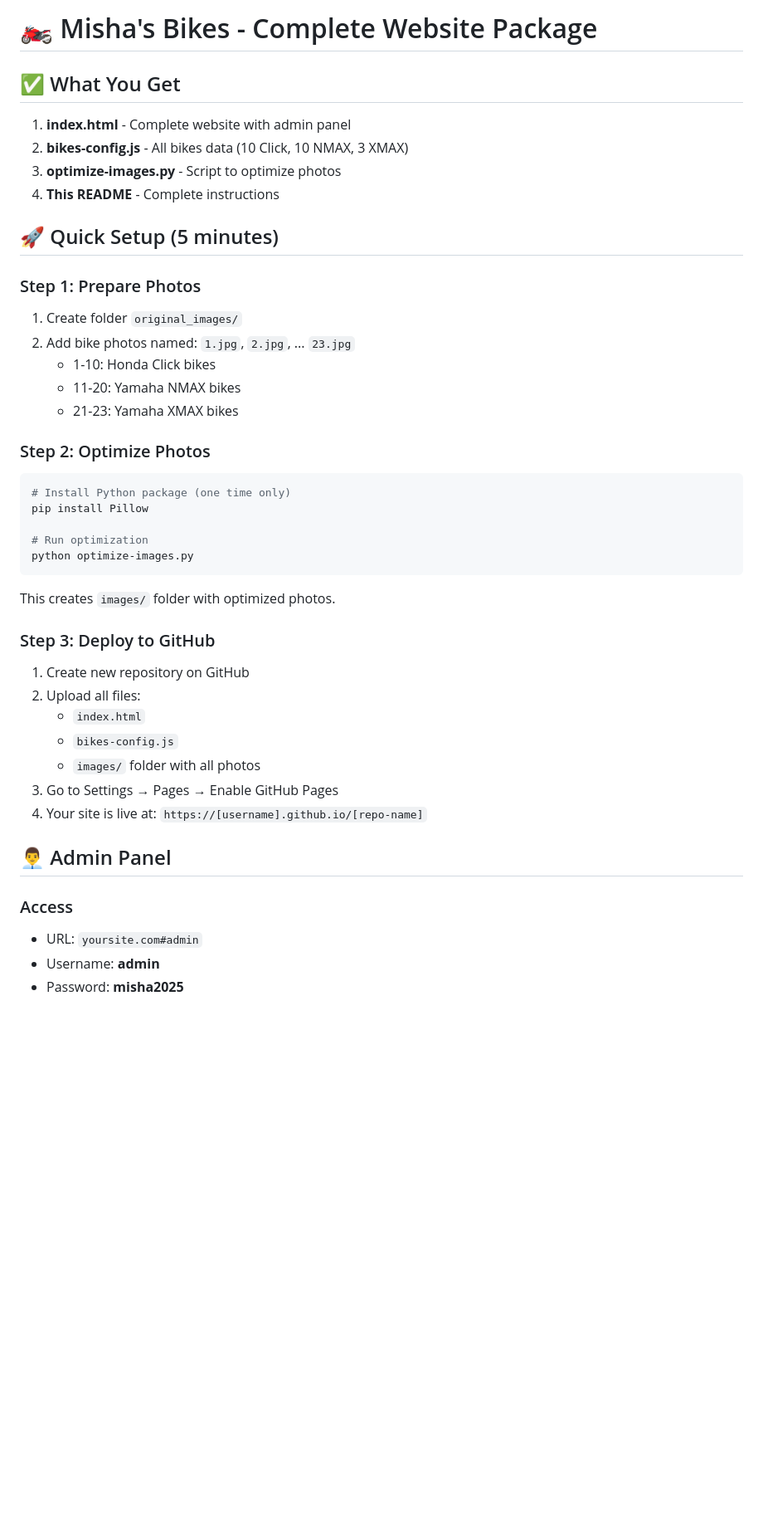
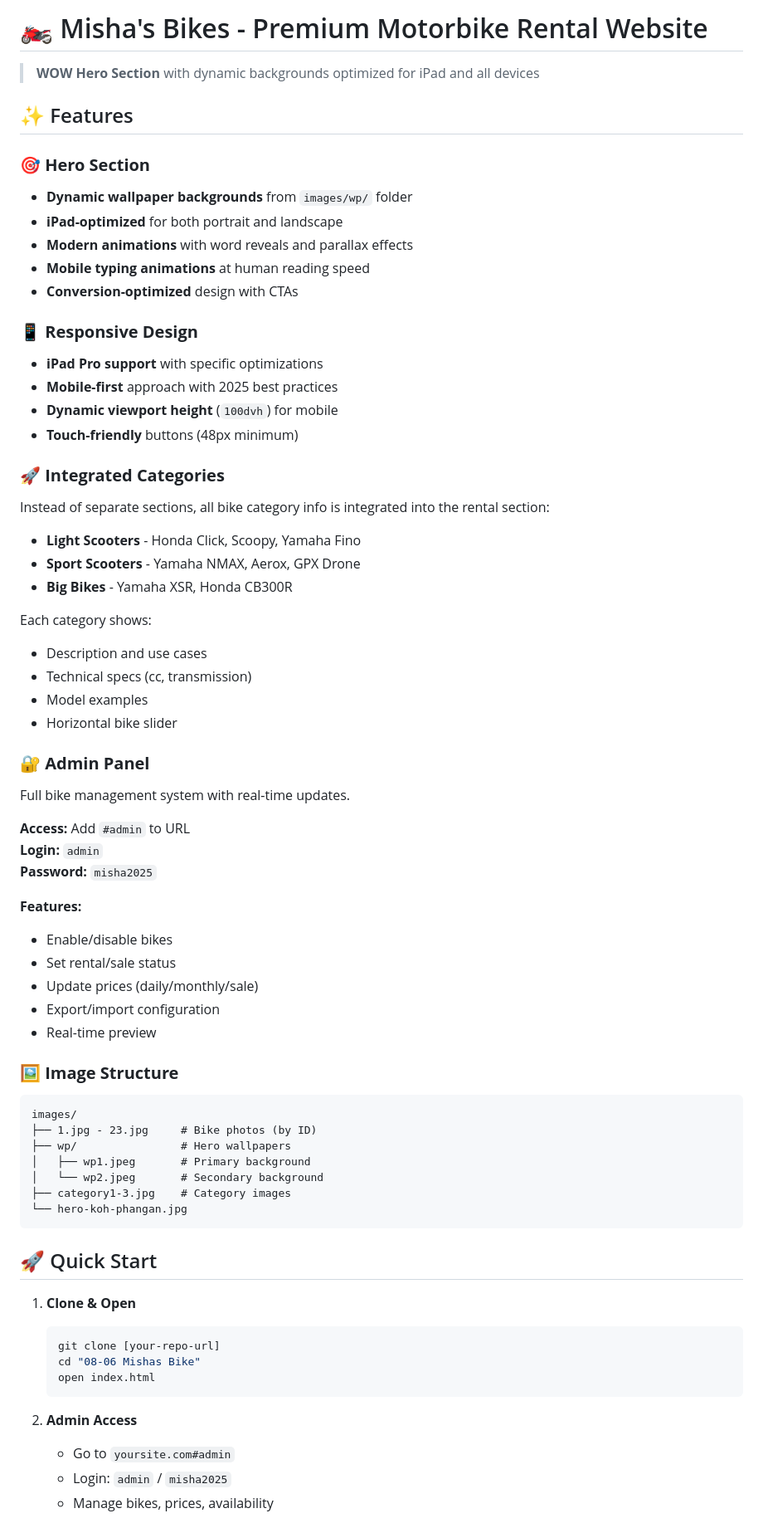
Before and after one commit to aumsound/easy-ride, a Markdown page: readme.md, the part around the change printed below. Shown: that part at 83% size. GitHub-like rendering; blank space fills up the shorter version.

Commit message:
📚 Add comprehensive README and fix bike image links

````diff
--- a/readme.md
+++ b/readme.md
@@ -1,44 +1,71 @@
-# 🏍️ Misha's Bikes - Complete Website Package
+# 🏍️ Misha's Bikes - Premium Motorbike Rental Website
 
-## ✅ What You Get
+> **WOW Hero Section** with dynamic backgrounds optimized for iPad and all devices
 
-1. **index.html** - Complete website with admin panel
-2. **bikes-config.js** - All bikes data (10 Click, 10 NMAX, 3 XMAX)
-3. **optimize-images.py** - Script to optimize photos
-4. **This README** - Complete instructions
+## ✨ Features
 
-## 🚀 Quick Setup (5 minutes)
+### 🎯 **Hero Section**
+- **Dynamic wallpaper backgrounds** from `images/wp/` folder
+- **iPad-optimized** for both portrait and landscape
+- **Modern animations** with word reveals and parallax effects
+- **Mobile typing animations** at human reading speed
+- **Conversion-optimized** design with CTAs
 
-### Step 1: Prepare Photos
-1. Create folder `original_images/`
-2. Add bike photos named: `1.jpg`, `2.jpg`, ... `23.jpg`
-   - 1-10: Honda Click bikes
-   - 11-20: Yamaha NMAX bikes
-   - 21-23: Yamaha XMAX bikes
+### 📱 **Responsive Design**
+- **iPad Pro support** with specific optimizations
+- **Mobile-first** approach with 2025 best practices
+- **Dynamic viewport height** (`100dvh`) for mobile
+- **Touch-friendly** buttons (48px minimum)
 
-### Step 2: Optimize Photos
-```bash
-# Install Python package (one time only)
-pip install Pillow
+### 🚀 **Integrated Categories**
+Instead of separate sections, all bike category info is integrated into the rental section:
 
-# Run optimization
-python optimize-images.py
+- **Light Scooters** - Honda Click, Scoopy, Yamaha Fino
+- **Sport Scooters** - Yamaha NMAX, Aerox, GPX Drone
+- **Big Bikes** - Yamaha XSR, Honda CB300R
+
+Each category shows:
+- Description and use cases
+- Technical specs (cc, transmission)
+- Model examples
+- Horizontal bike slider
+
+### 🔐 **Admin Panel**
+Full bike management system with real-time updates.
+
+**Access:** Add `#admin` to URL
+**Login:** `admin`
+**Password:** `misha2025`
+
+**Features:**
+- Enable/disable bikes
+- Set rental/sale status
+- Update prices (daily/monthly/sale)
+- Export/import configuration
+- Real-time preview
+
+### 🖼️ **Image Structure**
 ```
-This creates `images/` folder with optimized photos.
+images/
+├── 1.jpg - 23.jpg     # Bike photos (by ID)
+├── wp/                # Hero wallpapers
+│   ├── wp1.jpeg       # Primary background
+│   └── wp2.jpeg       # Secondary background
+├── category1-3.jpg    # Category images
+└── hero-koh-phangan.jpg
+```
 
-### Step 3: Deploy to GitHub
-1. Create new repository on GitHub
-2. Upload all files:
-   - `index.html`
-   - `bikes-config.js`
-   - `images/` folder with all photos
-3. Go to Settings → Pages → Enable GitHub Pages
-4. Your site is live at: `https://[username].github.io/[repo-name]`
+## 🚀 Quick Start
 
-## 👨‍💼 Admin Panel
+1. **Clone & Open**
+   ```bash
+   git clone [your-repo-url]
+   cd "08-06 Mishas Bike"
+   open index.html
+   ```
 
-### Access
-- URL: `yoursite.com#admin`
-- Username: **admin**
-- Password: **misha2025**
+2. **Admin Access**
+   - Go to `yoursite.com#admin`
+   - Login: `admin` / `misha2025`
+   - Manage bikes, prices, availability
 
````
Also changed, not shown: other parts of readme.md (+44 -110 lines).
